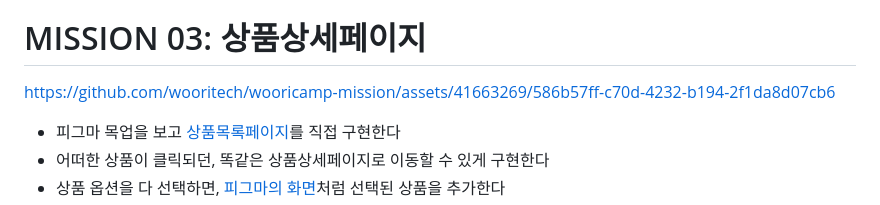
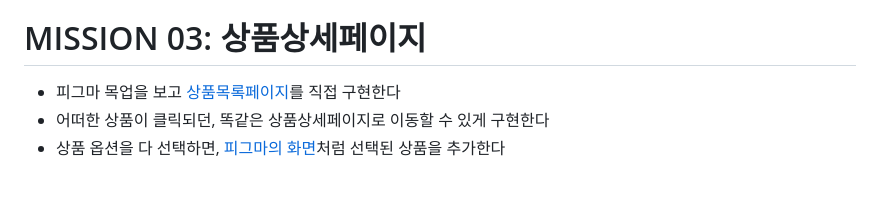
Before and after one commit to wooritech/wooricamp-mission, a Markdown page: 미션.md, the part around the change printed below. Rendered like a GitHub page; blank space fills up the shorter version.

```diff
--- a/미션.md
+++ b/미션.md
@@ -41,8 +41,6 @@ https://github.com/wooritech/wooricamp-mission/assets/41663269/e16aaf34-7f2b-449
 
 # MISSION 03: 상품상세페이지
 
-https://github.com/wooritech/wooricamp-mission/assets/41663269/586b57ff-c70d-4232-b194-2f1da8d07cb6
-
 - 피그마 목업을 보고 [상품목록페이지](https://www.figma.com/proto/V7Au7QEhV8Qs0O9JizekpN/WooriCamp-Mission-01?type=design&node-id=109-538&t=KwIU7fdNe91DBNzF-0&scaling=min-zoom&page-id=109%3A240&starting-point-node-id=109%3A241)를 직접 구현한다
 - 어떠한 상품이 클릭되던, 똑같은 상품상세페이지로 이동할 수 있게 구현한다
 - 상품 옵션을 다 선택하면, [피그마의 화면](https://www.figma.com/proto/V7Au7QEhV8Qs0O9JizekpN/WooriCamp-Mission-01?type=design&node-id=109-905&t=KwIU7fdNe91DBNzF-0&scaling=min-zoom&page-id=109%3A240&starting-point-node-id=109%3A241)처럼 선택된 상품을 추가한다
```
Also changed, not shown: other parts of 미션.md (+0 -1 lines).
